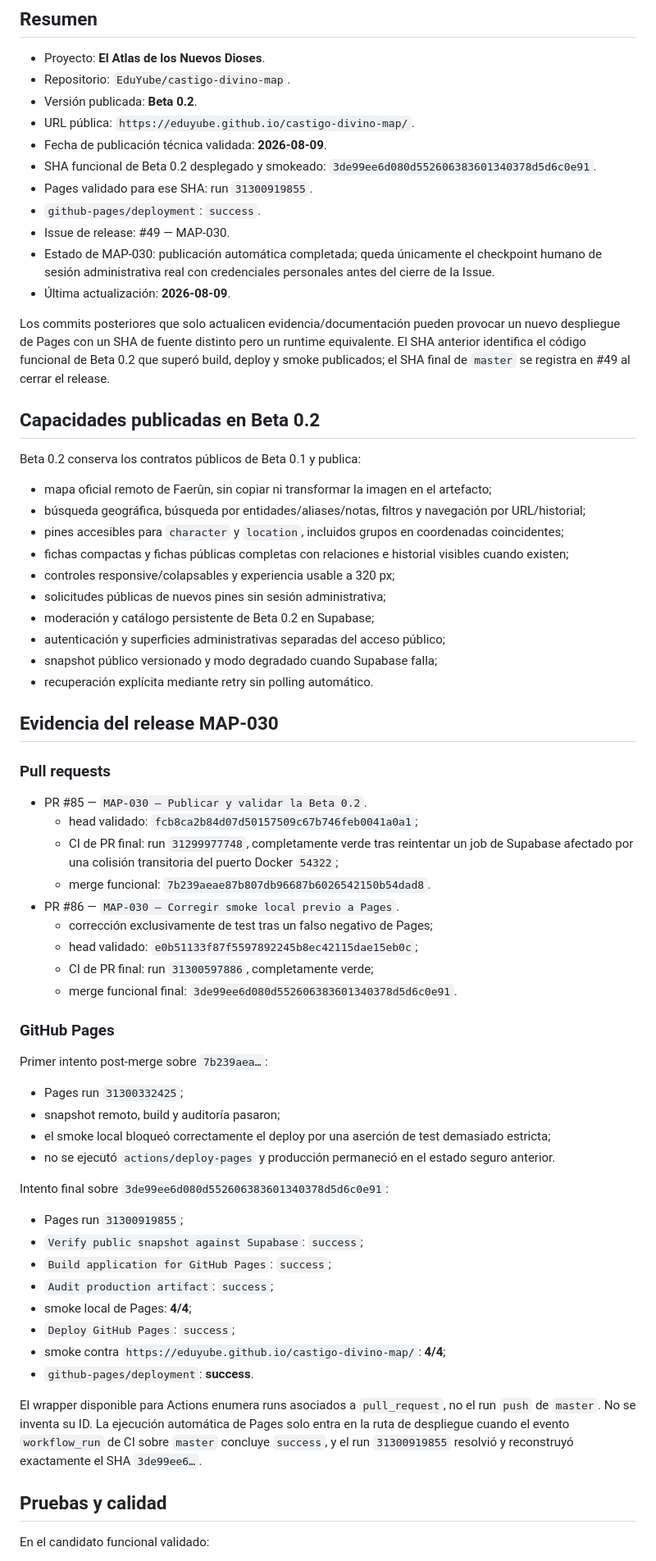
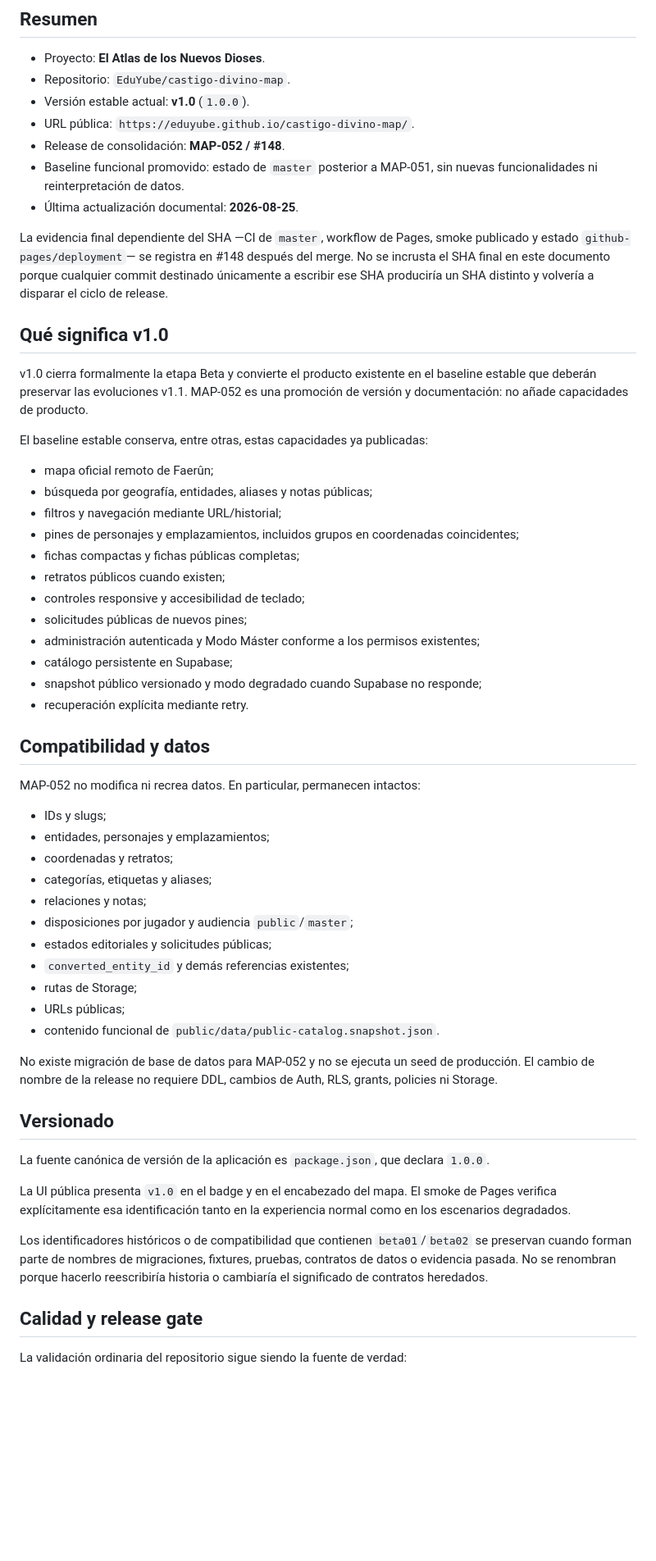
Before and after one commit to EduYube/castigo-divino-map, a Markdown page: docs/project-status.md, the part around one of its changes. Shown at 82% size. Rendered like a GitHub page; blank space fills up the shorter version.

Commit message:
MAP-052 establish v1.0 project status

```diff
--- a/docs/project-status.md
+++ b/docs/project-status.md
@@ -4,70 +4,60 @@
 
 - Proyecto: **El Atlas de los Nuevos Dioses**.
 - Repositorio: `EduYube/castigo-divino-map`.
-- Versión publicada: **Beta 0.2**.
+- Versión estable actual: **v1.0** (`1.0.0`).
 - URL pública: `https://eduyube.github.io/castigo-divino-map/`.
-- Fecha de publicación técnica validada: **2026-08-09**.
-- SHA funcional de Beta 0.2 desplegado y smokeado: `3de99ee6d080d552606383601340378d5d6c0e91`.
-- Pages validado para ese SHA: run `31300919855`.
-- `github-pages/deployment`: `success`.
-- Issue de release: #49 — MAP-030.
-- Estado de MAP-030: publicación automática completada; queda únicamente el checkpoint humano de sesión administrativa real con credenciales personales antes del cierre de la Issue.
-- Última actualización: **2026-08-09**.
+- Release de consolidación: **MAP-052 / #148**.
+- Baseline funcional promovido: estado de `master` posterior a MAP-051, sin nuevas funcionalidades ni reinterpretación de datos.
+- Última actualización documental: **2026-08-25**.
 
-Los commits posteriores que solo actualicen evidencia/documentación pueden provocar un nuevo despliegue de Pages con un SHA de fuente distinto pero un runtime equivalente. El SHA anterior identifica el código funcional de Beta 0.2 que superó build, deploy y smoke publicados; el SHA final de `master` se registra en #49 al cerrar el release.
+La evidencia final dependiente del SHA —CI de `master`, workflow de Pages, smoke publicado y estado `github-pages/deployment`— se registra en #148 después del merge. No se incrusta el SHA final en este documento porque cualquier commit destinado únicamente a escribir ese SHA produciría un SHA distinto y volvería a disparar el ciclo de release.
 
-## Capacidades publicadas en Beta 0.2
+## Qué significa v1.0
 
-Beta 0.2 conserva los contratos públicos de Beta 0.1 y publica:
+v1.0 cierra formalmente la etapa Beta y convierte el producto existente en el baseline estable que deberán preservar las evoluciones v1.1. MAP-052 es una promoción de versión y documentación: no añade capacidades de producto.
 
-- mapa oficial remoto de Faerûn, sin copiar ni transformar la imagen en el artefacto;
-- búsqueda geográfica, búsqueda por entidades/aliases/notas, filtros y navegación por URL/historial;
-- pines accesibles para `character` y `location`, incluidos grupos en coordenadas coincidentes;
-- fichas compactas y fichas públicas completas con relaciones e historial visibles cuando existen;
-- controles responsive/colapsables y experiencia usable a 320 px;
-- solicitudes públicas de nuevos pines sin sesión administrativa;
-- moderación y catálogo persistente de Beta 0.2 en Supabase;
-- autenticación y superficies administrativas separadas del acceso público;
-- snapshot público versionado y modo degradado cuando Supabase falla;
-- recuperación explícita mediante retry sin polling automático.
+El baseline estable conserva, entre otras, estas capacidades ya publicadas:
 
-## Evidencia del release MAP-030
+- mapa oficial remoto de Faerûn;
+- búsqueda por geografía, entidades, aliases y notas públicas;
+- filtros y navegación mediante URL/historial;
+- pines de personajes y emplazamientos, incluidos grupos en coordenadas coincidentes;
+- fichas compactas y fichas públicas completas;
+- retratos públicos cuando existen;
+- controles responsive y accesibilidad de teclado;
+- solicitudes públicas de nuevos pines;
+- administración autenticada y Modo Máster conforme a los permisos existentes;
+- catálogo persistente en Supabase;
+- snapshot público versionado y modo degradado cuando Supabase no responde;
+- recuperación explícita mediante retry.
 
-### Pull requests
+## Compatibilidad y datos
 
-- PR #85 — `MAP-030 — Publicar y validar la Beta 0.2`.
-  - head validado: `fcb8ca2b84d07d50157509c67b746feb0041a0a1`;
-  - CI de PR final: run `31299977748`, completamente verde tras reintentar un job de Supabase afectado por una colisión transitoria del puerto Docker `54322`;
-  - merge funcional: `7b239aeae87b807db96687b6026542150b54dad8`.
-- PR #86 — `MAP-030 — Corregir smoke local previo a Pages`.
-  - corrección exclusivamente de test tras un falso negativo de Pages;
-  - head validado: `e0b51133f87f5597892245b8ec42115dae15eb0c`;
-  - CI de PR final: run `31300597886`, completamente verde;
-  - merge funcional final: `3de99ee6d080d552606383601340378d5d6c0e91`.
+MAP-052 no modifica ni recrea datos. En particular, permanecen intactos:
 
-### GitHub Pages
+- IDs y slugs;
+- entidades, personajes y emplazamientos;
+- coordenadas y retratos;
+- categorías, etiquetas y aliases;
+- relaciones y notas;
+- disposiciones por jugador y audiencia `public`/`master`;
+- estados editoriales y solicitudes públicas;
+- `converted_entity_id` y demás referencias existentes;
+- rutas de Storage;
+- URLs públicas;
+- contenido funcional de `public/data/public-catalog.snapshot.json`.
 
-Primer intento post-merge sobre `7b239aea…`:
+No existe migración de base de datos para MAP-052 y no se ejecuta un seed de producción. El cambio de nombre de la release no requiere DDL, cambios de Auth, RLS, grants, policies ni Storage.
 
-- Pages run `31300332425`;
-- snapshot remoto, build y auditoría pasaron;
-- el smoke local bloqueó correctamente el deploy por una aserción de test demasiado estricta;
-- no se ejecutó `actions/deploy-pages` y producción permaneció en el estado seguro anterior.
+## Versionado
 
-Intento final sobre `3de99ee6d080d552606383601340378d5d6c0e91`:
+La fuente canónica de versión de la aplicación es `package.json`, que declara `1.0.0`.
 
-- Pages run `31300919855`;
-- `Verify public snapshot against Supabase`: `success`;
-- `Build application for GitHub Pages`: `success`;
-- `Audit production artifact`: `success`;
-- smoke local de Pages: **4/4**;
-- `Deploy GitHub Pages`: `success`;
-- smoke contra `https://eduyube.github.io/castigo-divino-map/`: **4/4**;
-- `github-pages/deployment`: **success**.
+La UI pública presenta `v1.0` en el badge y en el encabezado del mapa. El smoke de Pages verifica explícitamente esa identificación tanto en la experiencia normal como en los escenarios degradados.
 
-El wrapper disponible para Actions enumera runs asociados a `pull_request`, no el run `push` de `master`. No se inventa su ID. La ejecución automática de Pages solo entra en la ruta de despliegue cuando el evento `workflow_run` de CI sobre `master` concluye `success`, y el run `31300919855` resolvió y reconstruyó exactamente el SHA `3de99ee6…`.
+Los identificadores históricos o de compatibilidad que contienen `beta01`/`beta02` se preservan cuando forman parte de nombres de migraciones, fixtures, pruebas, contratos de datos o evidencia pasada. No se renombran porque hacerlo reescribiría historia o cambiaría el significado de contratos heredados.
 
-## Pruebas y calidad
+## Calidad y release gate
 
-En el candidato funcional validado:
+La validación ordinaria del repositorio sigue siendo la fuente de verdad:
 
```
Also changed, not shown: other parts of docs/project-status.md (+23 -104 lines).
